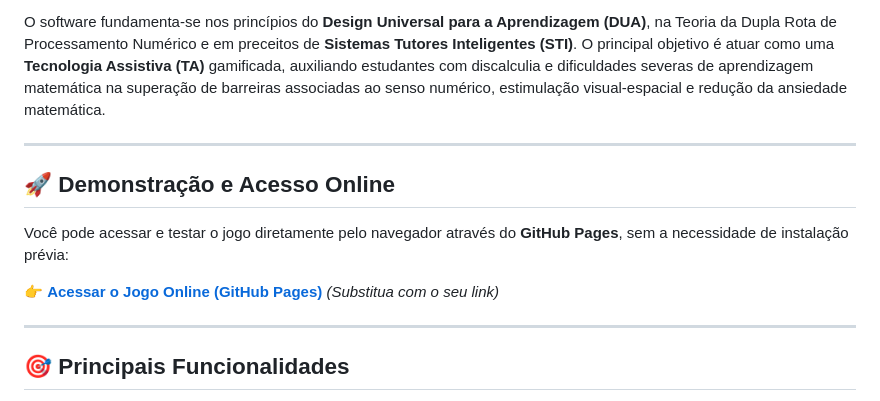
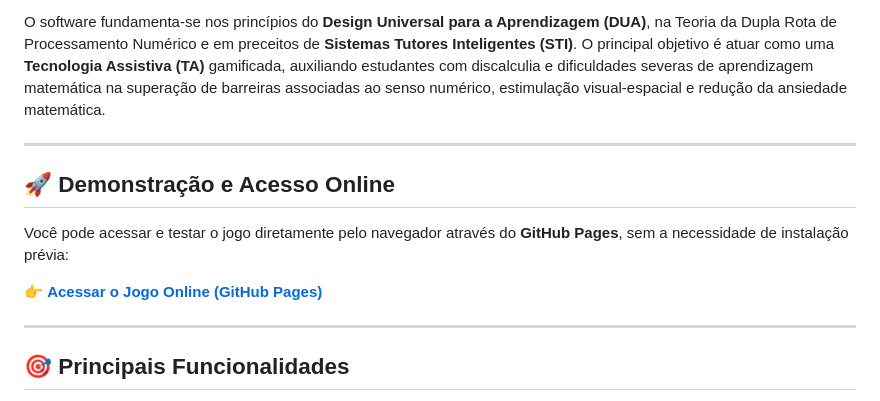
Before and after one commit to gabrielrodriguez-data/numerando-jogo-discalculia, a Markdown page: README.md, the part around the change. GitHub-like rendering.

Commit message:
Fix online access link in README
Updated the online access link for the game in the README.

```diff
--- a/README.md
+++ b/README.md
@@ -20,11 +20,12 @@ O software fundamenta-se nos princípios do **Design Universal para a Aprendizag
 
 ---
 
+
 ## 🚀 Demonstração e Acesso Online
 
 Você pode acessar e testar o jogo diretamente pelo navegador através do **GitHub Pages**, sem a necessidade de instalação prévia:
 
-👉 **[Acessar o Jogo Online (GitHub Pages)](https://gabrielrodriguez-data.github.io/numerando-jogo-discalculia/)** *(Substitua com o seu link)*
+👉 **[Acessar o Jogo Online (GitHub Pages)](https://gabrielrodriguez-data.github.io/numerando-jogo-discalculia/)**
 
 ---
 
```
